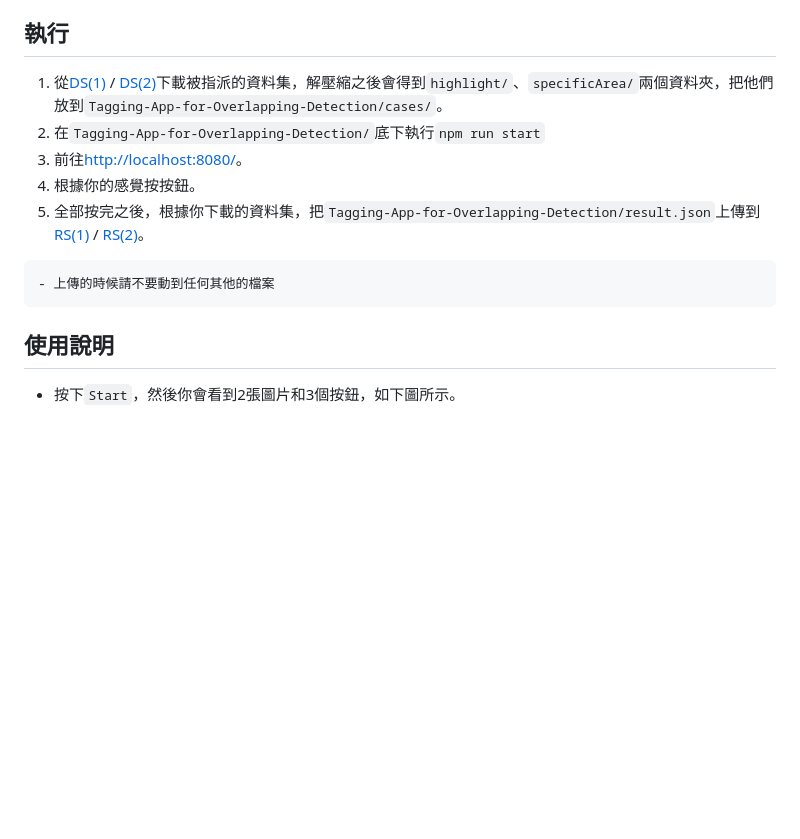
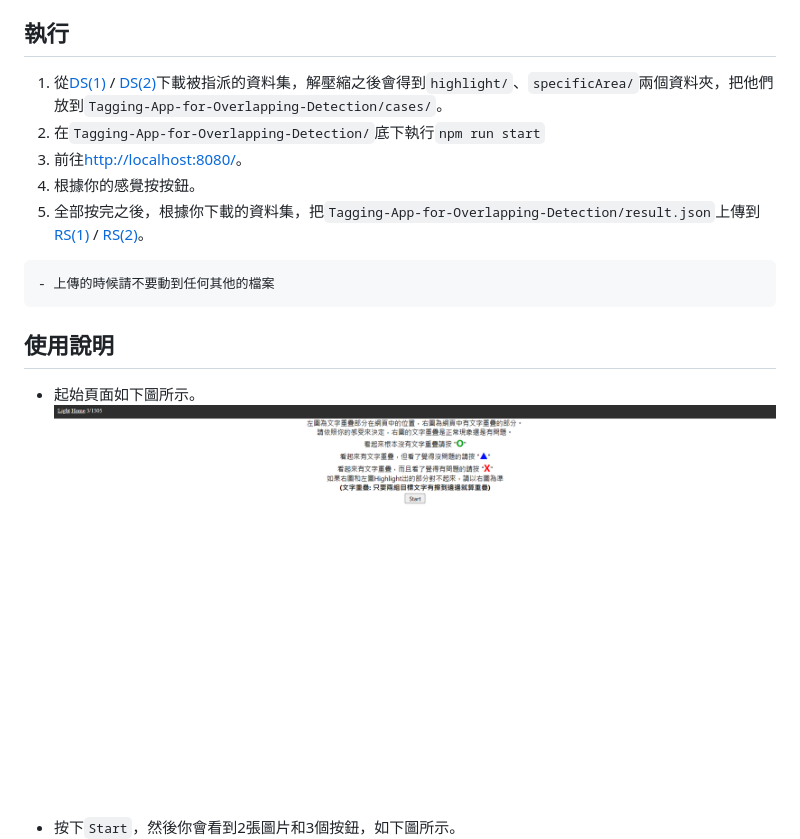
Before and after one commit to IchBinTiMo/Tagging-App-for-Overlapping-Detection, a Markdown page: README.zh-tw.md, the part around the change printed below. Rendered like a GitHub page; pictures changed too: start_page.png (added); blank space fills up the shorter version.

````diff
--- a/README.zh-tw.md
+++ b/README.zh-tw.md
@@ -26,6 +26,8 @@
 ```
 
 ## 使用說明
+- 起始頁面如下圖所示。
+    ![Start_Page](start_page.png)
 - 按下`Start`，然後你會看到2張圖片和3個按鈕，如下圖所示。
     ![Demo](demo.png)
 - 2張圖片
````
Also changed, not shown: other parts of README.zh-tw.md (+2 -2 lines), README.md (+4 -2 lines).
